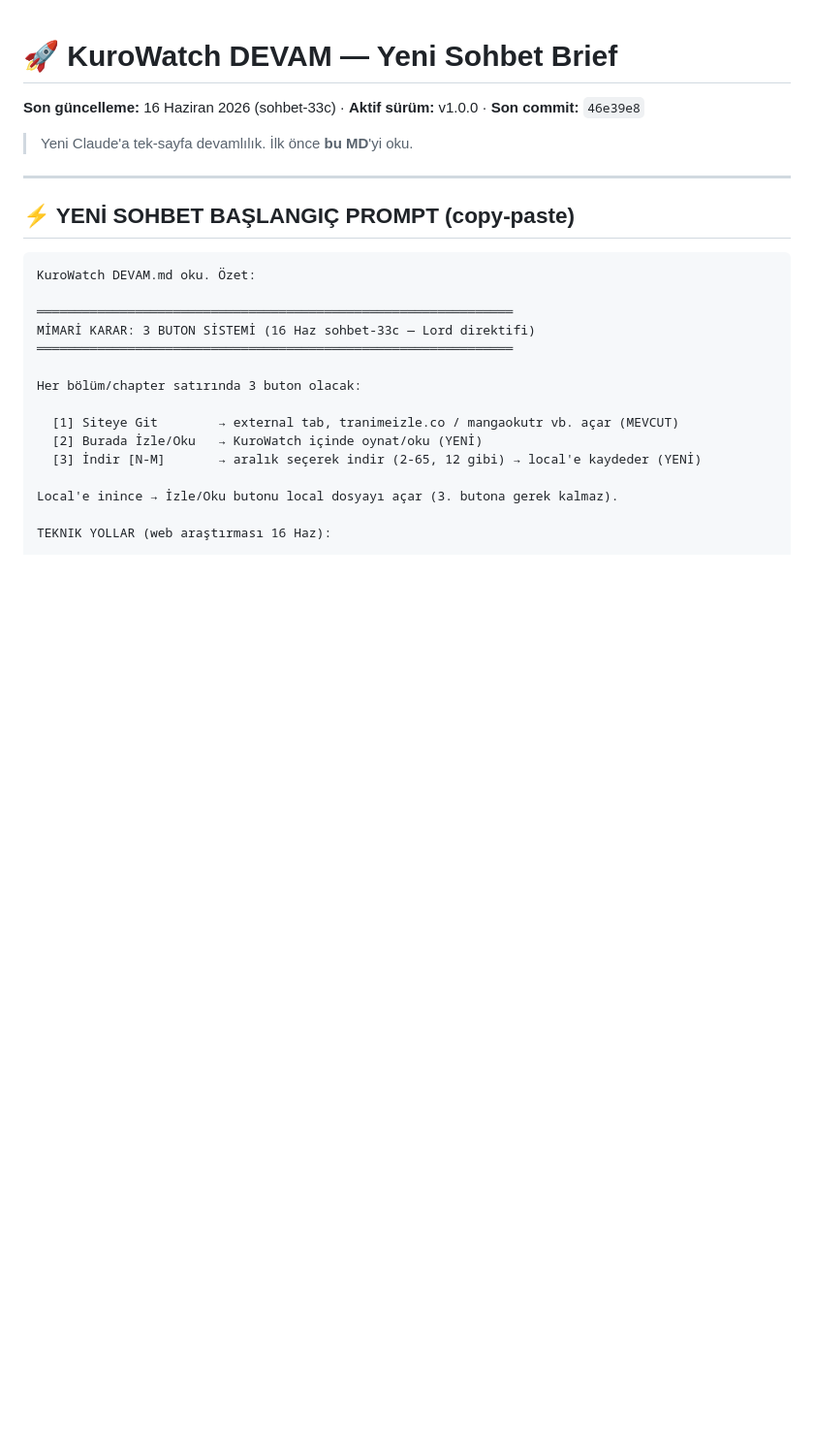
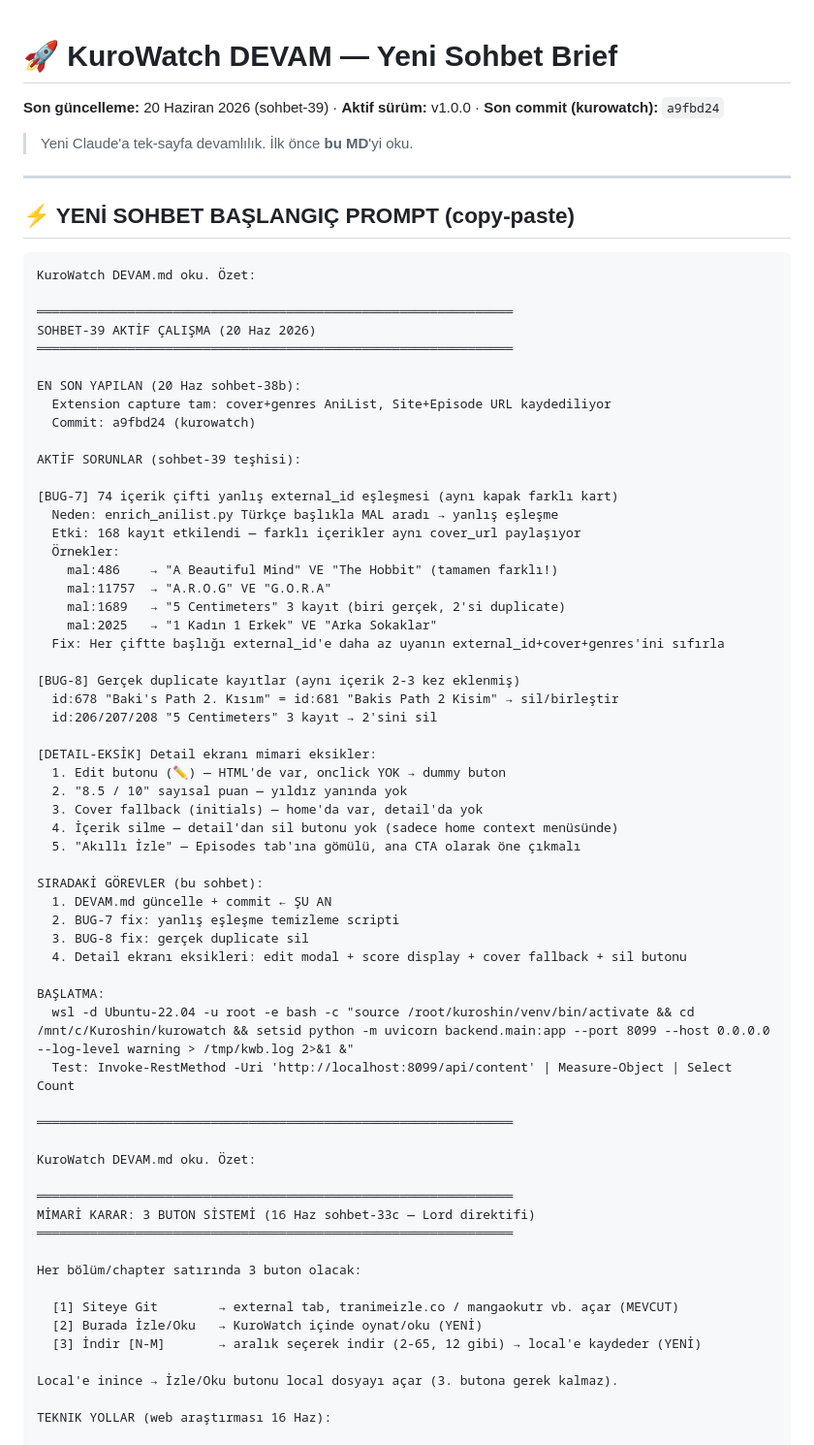
Before and after one commit to KuroShinHQ/kurowatch, a Markdown page: docs/DEVAM.md, the part around the change. Shown at 97% size. GitHub-like rendering; blank space fills up the shorter version.

Commit message:
docs: DEVAM.md sohbet-39 — BUG-7/8 tespit, detail eksikler, siradaki gorevler

````diff
--- a/docs/DEVAM.md
+++ b/docs/DEVAM.md
@@ -1,5 +1,5 @@
 # 🚀 KuroWatch DEVAM — Yeni Sohbet Brief
-**Son güncelleme:** 16 Haziran 2026 (sohbet-33c) · **Aktif sürüm:** v1.0.0 · **Son commit:** `46e39e8`
+**Son güncelleme:** 20 Haziran 2026 (sohbet-39) · **Aktif sürüm:** v1.0.0 · **Son commit (kurowatch):** `a9fbd24`
 
 > Yeni Claude'a tek-sayfa devamlılık. İlk önce **bu MD**'yi oku.
 
@@ -8,6 +8,51 @@
 ## ⚡ YENİ SOHBET BAŞLANGIÇ PROMPT (copy-paste)
 
 ```
+KuroWatch DEVAM.md oku. Özet:
+
+═══════════════════════════════════════════════════════════════
+SOHBET-39 AKTİF ÇALIŞMA (20 Haz 2026)
+═══════════════════════════════════════════════════════════════
+
+EN SON YAPILAN (20 Haz sohbet-38b):
+  Extension capture tam: cover+genres AniList, Site+Episode URL kaydediliyor
+  Commit: a9fbd24 (kurowatch)
+
+AKTİF SORUNLAR (sohbet-39 teşhisi):
+
+[BUG-7] 74 içerik çifti yanlış external_id eşleşmesi (aynı kapak farklı kart)
+  Neden: enrich_anilist.py Türkçe başlıkla MAL aradı → yanlış eşleşme
+  Etki: 168 kayıt etkilendi — farklı içerikler aynı cover_url paylaşıyor
+  Örnekler:
+    mal:486    → "A Beautiful Mind" VE "The Hobbit" (tamamen farklı!)
+    mal:11757  → "A.R.O.G" VE "G.O.R.A"
+    mal:1689   → "5 Centimeters" 3 kayıt (biri gerçek, 2'si duplicate)
+    mal:2025   → "1 Kadın 1 Erkek" VE "Arka Sokaklar"
+  Fix: Her çiftte başlığı external_id'e daha az uyanın external_id+cover+genres'ini sıfırla
+
+[BUG-8] Gerçek duplicate kayıtlar (aynı içerik 2-3 kez eklenmiş)
+  id:678 "Baki's Path 2. Kısım" = id:681 "Bakis Path 2 Kisim" → sil/birleştir
+  id:206/207/208 "5 Centimeters" 3 kayıt → 2'sini sil
+
+[DETAIL-EKSİK] Detail ekranı mimari eksikler:
+  1. Edit butonu (✏️) — HTML'de var, onclick YOK → dummy buton
+  2. "8.5 / 10" sayısal puan — yıldız yanında yok
+  3. Cover fallback (initials) — home'da var, detail'da yok
+  4. İçerik silme — detail'dan sil butonu yok (sadece home context menüsünde)
+  5. "Akıllı İzle" — Episodes tab'ına gömülü, ana CTA olarak öne çıkmalı
+
+SIRADAKİ GÖREVLER (bu sohbet):
+  1. DEVAM.md güncelle + commit ← ŞU AN
+  2. BUG-7 fix: yanlış eşleşme temizleme scripti
+  3. BUG-8 fix: gerçek duplicate sil
+  4. Detail ekranı eksikleri: edit modal + score display + cover fallback + sil butonu
+
+BAŞLATMA:
+  wsl -d Ubuntu-22.04 -u root -e bash -c "source /root/kuroshin/venv/bin/activate && cd /mnt/c/Kuroshin/kurowatch && setsid python -m uvicorn backend.main:app --port 8099 --host 0.0.0.0 --log-level warning > /tmp/kwb.log 2>&1 &"
+  Test: Invoke-RestMethod -Uri 'http://localhost:8099/api/content' | Measure-Object | Select Count
+
+═══════════════════════════════════════════════════════════════
+
 KuroWatch DEVAM.md oku. Özet:
 
 ═══════════════════════════════════════════════════════════════
````
